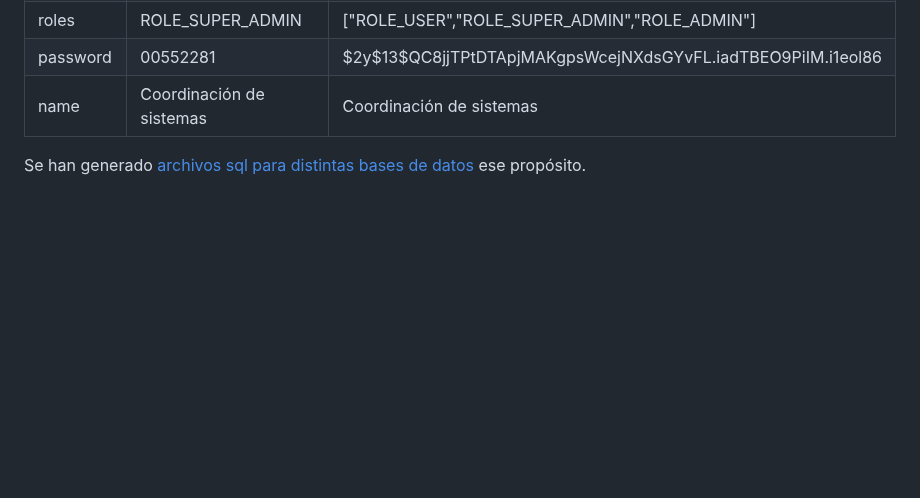
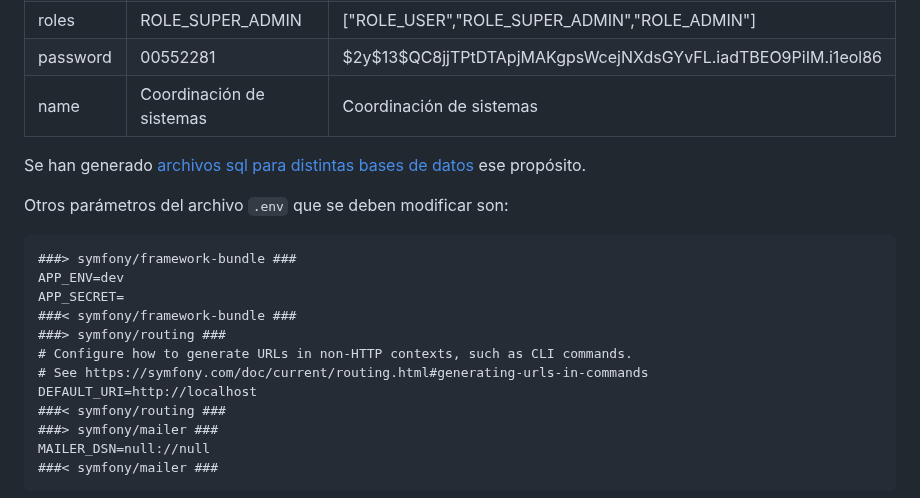
Before and after one commit to genomorro/registro-io, a Markdown page: README.md, the part around one of its changes. GitHub-like rendering; blank space fills up the shorter version.

````diff
--- a/README.md
+++ b/README.md
@@ -155,3 +155,20 @@ Si se requiere solo un usuario y una base de datos limpia, puede ingresarse dire
 
 Se han generado [archivos sql para distintas bases de datos](./Databases) ese propósito.
 
+Otros parámetros del archivo `.env` que se deben modificar son:
+
+```
+###> symfony/framework-bundle ###
+APP_ENV=dev
+APP_SECRET=
+###< symfony/framework-bundle ###
+###> symfony/routing ###
+# Configure how to generate URLs in non-HTTP contexts, such as CLI commands.
+# See https://symfony.com/doc/current/routing.html#generating-urls-in-commands
+DEFAULT_URI=http://localhost
+###< symfony/routing ###
+###> symfony/mailer ###
+MAILER_DSN=null://null
+###< symfony/mailer ###
+```
+
````
Also changed, not shown: other parts of README.md (+109 -0 lines).
